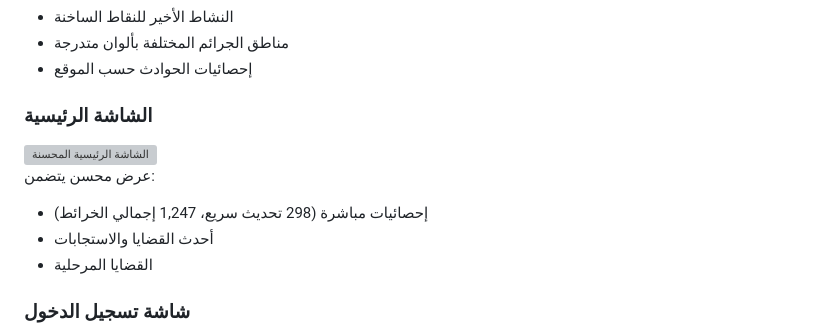
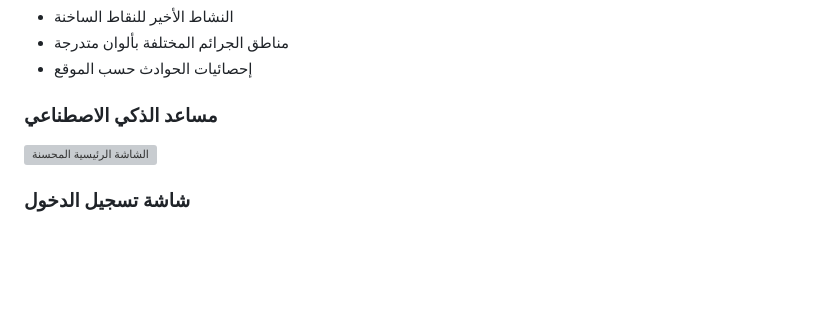
Before and after one commit to CorbitsTeam/netru, a Markdown page: README.md, the part around the change. Rendered like a GitHub page; blank space fills up the shorter version; grey boxes are pictures that could not be loaded.

```diff
--- a/README.md
+++ b/README.md
@@ -80,15 +80,10 @@
 - مناطق الجرائم المختلفة بألوان متدرجة
 - إحصائيات الحوادث حسب الموقع
 
-### الشاشة الرئيسية
+### مساعد الذكي الاصطناعي
 
 <img src="assets/screens-app/ai-assistant.jpg" alt="الشاشة الرئيسية المحسنة" width="300"/>
 
-عرض محسن يتضمن:
-
-- إحصائيات مباشرة (298 تحديث سريع، 1,247 إجمالي الخرائط)
-- أحدث القضايا والاستجابات
-- القضايا المرحلية
 
 ### شاشة تسجيل الدخول
 
```
